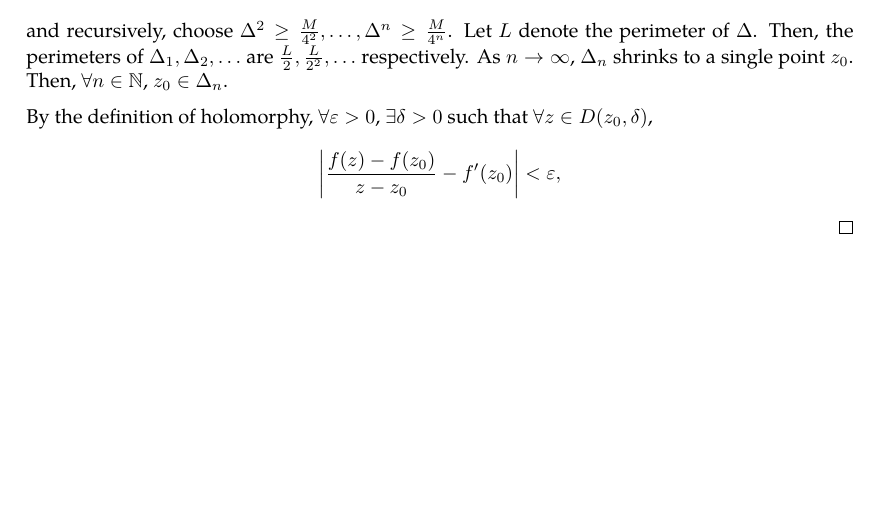
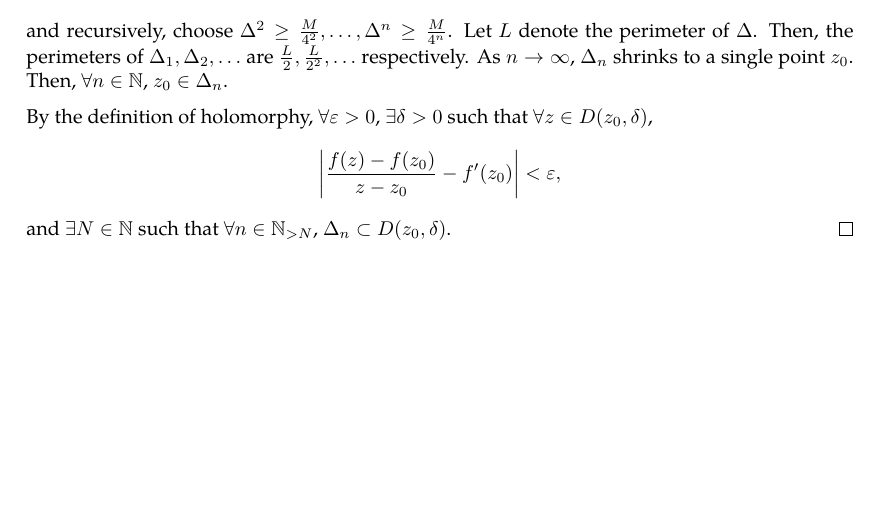
Before and after one commit to slipperking/complex-analysis-latex, a LaTeX document (main.tex): part of page 20 of 20, cut so that both start at the same text. Compiled offline with pdfLaTeX.

Commit message:
overleaf_to_git (Thu May 22 21:09:33 2025 -0700): update main.tex from r4005 to r4010

```diff
--- a/main.tex
+++ b/main.tex
@@ -557,6 +557,6 @@ When Cauchy famously published \autoref{thm:cauchyintegralformula} and \autoref{
     \[\Delta^1\geq\frac{M}{4},\]
     and recursively, choose \(\Delta^2\geq\frac{M}{4^2},\ldots,\Delta^n\geq\frac{M}{4^n}\). Let \(L\) denote the perimeter of \(\Delta\). Then, the perimeters of \(\Delta_1,\Delta_2,\ldots\) are \(\frac{L}{2},\frac{L}{2^2},\ldots\) respectively. As \(n\to\infty\), \(\Delta_n\) shrinks to a single point \(z_0\). Then, \(\forall n\in\mathbb{N}\), \(z_0\in\Delta_n\).
 
-    By the definition of holomorphy, \(\forall\varepsilon>0\), \(\exists\delta>0\) such that \(\forall z\in D\paren{z_0,\delta}\), \[\abs{\frac{f\paren{z}-f\paren{z_0}}{z-z_0}-f'\paren{z_0}}<\varepsilon,\]
+    By the definition of holomorphy, \(\forall\varepsilon>0\), \(\exists\delta>0\) such that \(\forall z\in D\paren{z_0,\delta}\), \[\abs{\frac{f\paren{z}-f\paren{z_0}}{z-z_0}-f'\paren{z_0}}<\varepsilon,\] and \(\exists N\in\mathbb{N}\) such that \(\forall n\in \mathbb{N}_{>N}\), \(\Delta_n\subset D\paren{z_0,\delta}\).
 \end{proof}
 \end{document}
```
